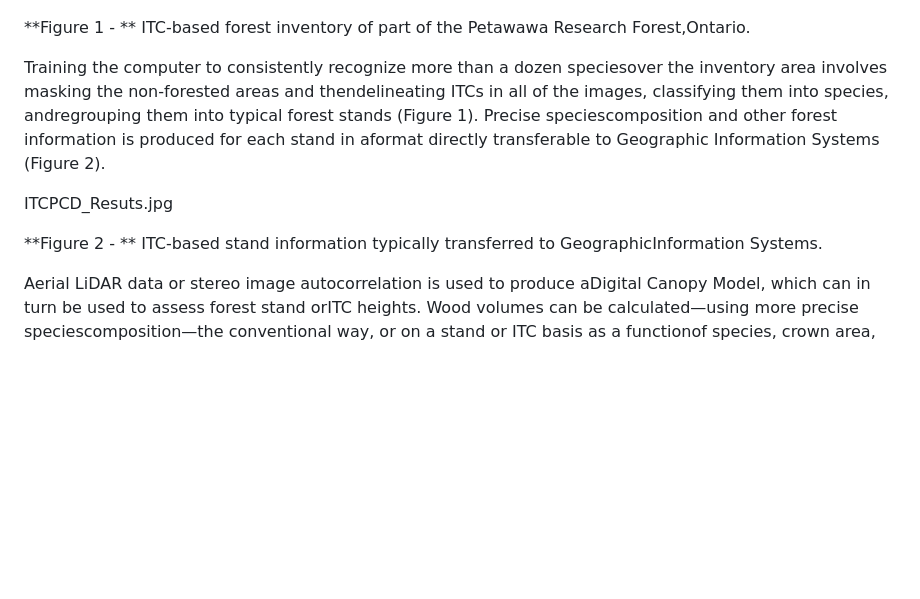
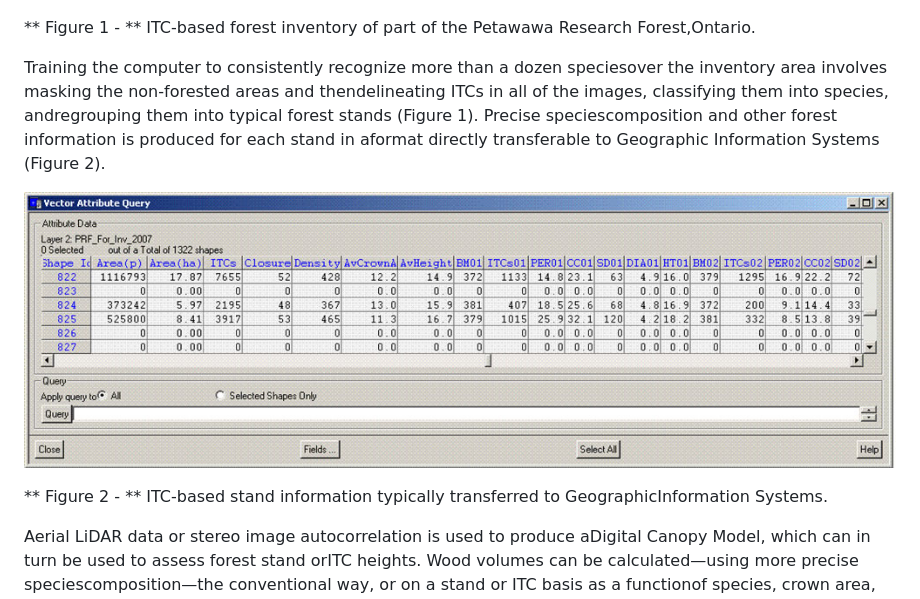
Before and after one commit to f-gougeon/ITC-Suite_Docs, a Markdown page: README.md, the part around one of its changes. Drawn GitHub-style; blank space fills up the shorter version.

```diff
--- a/README.md
+++ b/README.md
@@ -9,18 +8,15 @@ The researchers have developed the ITC Suite, consisting of about 35computer pro
 
 ![PRF_ITCs_Classif.jpg](./images/PRF_ITCs_Classif.jpg)
 
-
-
-**Figure 1 - **
+** Figure 1 - **
 ITC-based forest inventory of part of the Petawawa Research Forest,Ontario.
 
 
 Training the computer to consistently recognize more than a dozen speciesover the inventory area involves masking the non-forested areas and thendelineating ITCs in all of the images, classifying them into species, andregrouping them into typical forest stands (Figure 1). Precise speciescomposition and other forest information is produced for each stand in aformat directly transferable to Geographic Information Systems (Figure 2).
 
-ITCPCD_Resuts.jpg
+![ITCPCD_Resuts.jpg](./images/ITCPCD_Resuts.jpg)
 
-
-**Figure 2 - **
+** Figure 2 - **
 ITC-based stand information typically transferred to GeographicInformation Systems.
 
 Aerial LiDAR data or stereo image autocorrelation is used to produce aDigital Canopy Model, which can in turn be used to assess forest stand orITC heights. Wood volumes can be calculated—using more precise speciescomposition—the conventional way, or on a stand or ITC basis as a functionof species, crown area, and height.
```
Also changed, not shown: other parts of README.md (+5 -6 lines).
